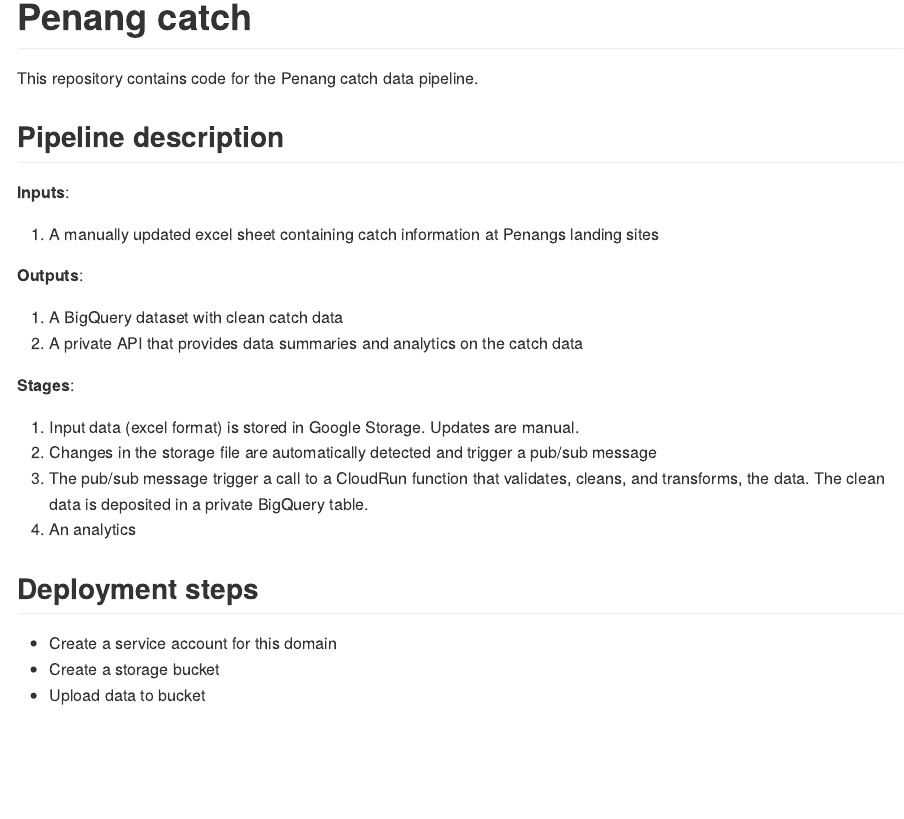
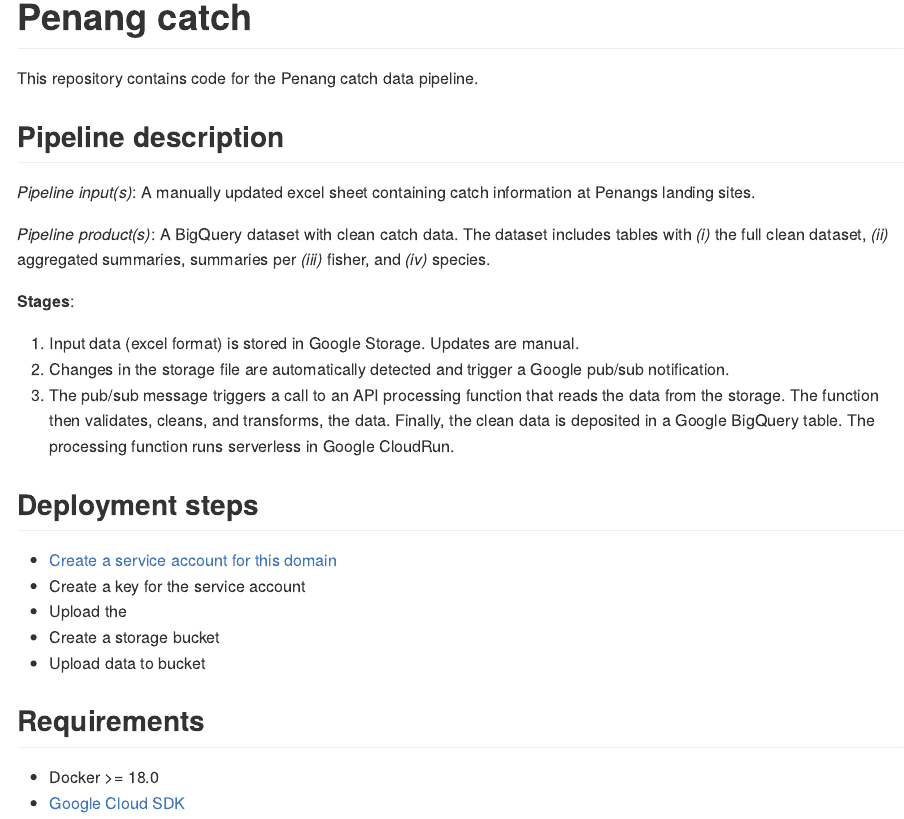
Before and after one commit to efcaguab/penang-catch, an R Markdown document (README.Rmd): the page in a window 1100 px wide, from its top. The pictures show the output file README.md that the author committed with the source, drawn offline in the style of GitHub.

Commit message:
Improvements to the README

```diff
--- a/README.Rmd
+++ b/README.Rmd
@@ -12,24 +12,25 @@ This repository contains code for the Penang catch data pipeline.
 
 ## Pipeline description
 
-**Inputs**:
+*Pipeline input(s)*: A manually updated excel sheet containing catch information at Penangs landing sites.
 
-1. A manually updated excel sheet containing catch information at Penangs landing sites
-
-**Outputs**:
-
-1. A BigQuery dataset with clean catch data
-1. A private API that provides data summaries and analytics on the catch data
+*Pipeline product(s)*: A BigQuery dataset with clean catch data. The dataset includes tables with *(i)* the full clean dataset, *(ii)* aggregated summaries, summaries per *(iii)* fisher, and *(iv)* species.
 
 **Stages**:
 
 1. Input data (excel format) is stored in Google Storage. Updates are manual.
-1. Changes in the storage file are automatically detected and trigger a pub/sub message
-1. The pub/sub message trigger a call to a CloudRun function that validates, cleans, and transforms, the data. The clean data is deposited in a private BigQuery table.
-1. An analytics
+1. Changes in the storage file are automatically detected and trigger a Google pub/sub notification.
+1. The pub/sub message triggers a call to an API processing function that reads the data from the storage. The function then validates, cleans, and transforms, the data. Finally, the clean data is deposited in a Google BigQuery table. The processing function runs serverless in Google CloudRun.
 
 ## Deployment steps
 
-- Create a service account for this domain
+- [Create a service account for this domain](deployment/create-service-account.sh)
+- Create a key for the service account
+- Upload the
 - Create a storage bucket
 - Upload data to bucket
+
+## Requirements
+
+- Docker >= 18.0
+- [Google Cloud SDK](https://cloud.google.com/sdk/docs/install)
```
Also changed, not shown: README.md.
